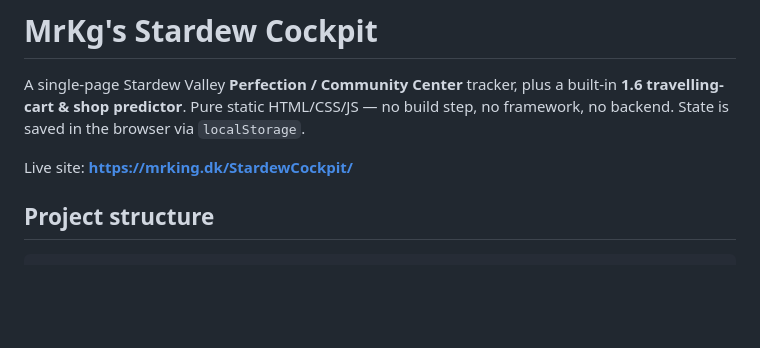
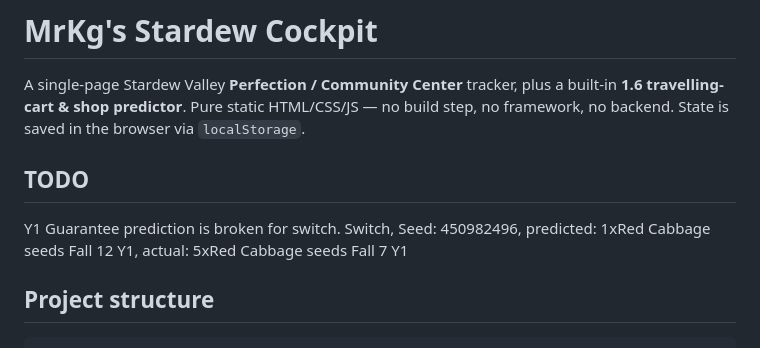
Before and after one commit to MrKingHatter/StardewCockpit, a Markdown page: README.md, the part around the change. Drawn GitHub-style; blank space fills up the shorter version.

Commit message:
Prediction fail notw

```diff
--- a/README.md
+++ b/README.md
@@ -5,7 +5,10 @@ built-in **1.6 travelling-cart & shop predictor**. Pure static HTML/CSS/JS — n
 build step, no framework, no backend. State is saved in the browser via
 `localStorage`.
 
-Live site: **https://mrking.dk/StardewCockpit/**
+## TODO
+
+Y1 Guarantee prediction is broken for switch.
+Switch, Seed: 450982496, predicted: 1xRed Cabbage seeds Fall 12 Y1, actual: 5xRed Cabbage seeds Fall 7 Y1
 
 ## Project structure
 
```
